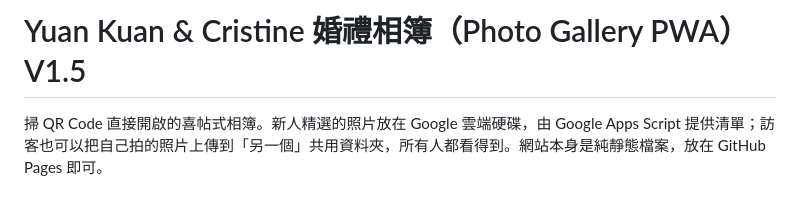
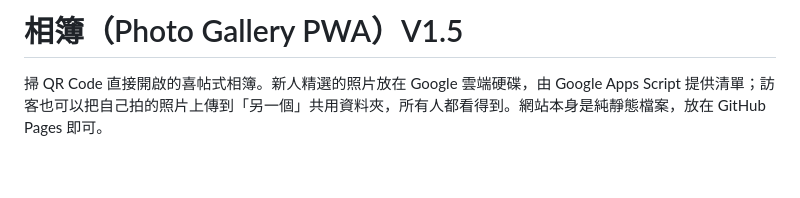
Before and after one commit to 4992c029-png/Photo-Gallery, a Markdown page: README.md, the part around the change. Drawn GitHub-style; blank space fills up the shorter version.

```diff
--- a/README.md
+++ b/README.md
@@ -1,4 +1,4 @@
-# Yuan Kuan & Cristine 婚禮相簿（Photo Gallery PWA）V1.5
+# 相簿（Photo Gallery PWA）V1.5
 
 掃 QR Code 直接開啟的喜帖式相簿。新人精選的照片放在 Google 雲端硬碟，由 Google Apps Script 提供清單；訪客也可以把自己拍的照片上傳到「另一個」共用資料夾，所有人都看得到。網站本身是純靜態檔案，放在 GitHub Pages 即可。
 
```
